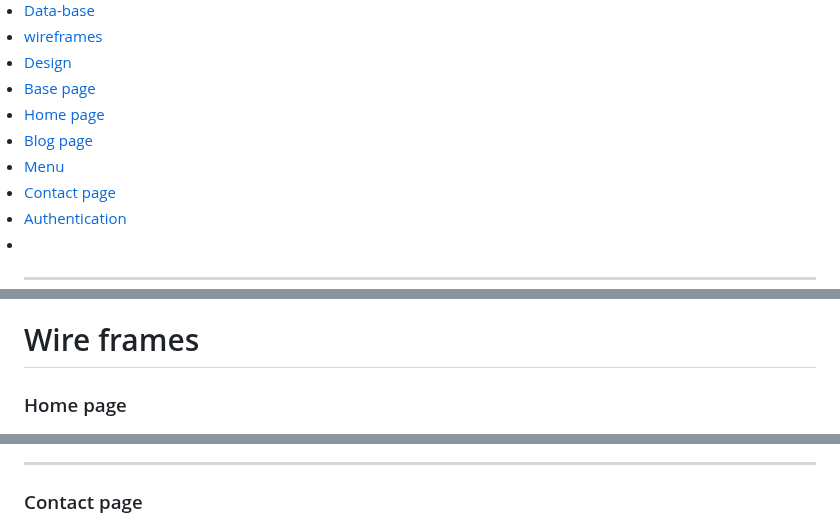
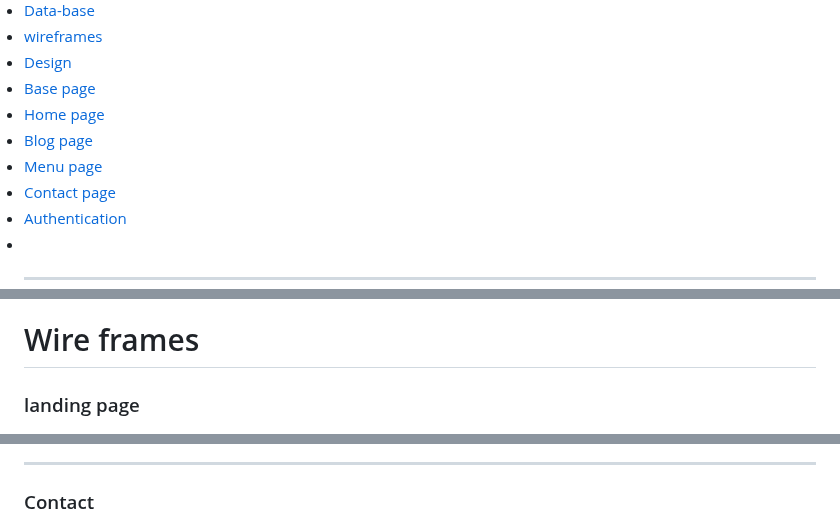
Before and after one commit to Christoph33one/viks-bakery, a Markdown page: README.md, 3 parts joined by grey strips. Rendered like a GitHub page.

```diff
--- a/README.md
+++ b/README.md
@@ -21,7 +21,7 @@ The website idea is to give the user a look at the menu options and to sign up a
 <li><a href="#base-page">Base page</a></li>
 <li><a href="#home-page">Home page</a></li>
 <li><a href="#blog-page">Blog page</a></li>
-<li><a href="#menu">Menu</a></li>
+<li><a href="#menu-page">Menu page</a></li>
 <li><a href="#contact-page">Contact page</a></li>
 <li><a href="#authentication">Authentication</a></li>
 <li><a href="#authentication"></a></li>
@@ -164,7 +164,7 @@ I have added the following fields:
 
 # Wire frames
 
-### Home page
+### landing page
 ![](assets/wireframe%20home%20page.png)
 
 ![](assets/wireframes%20moblie%20home%20page.png)
@@ -192,7 +192,7 @@ I have added the following fields:
 
 ---
 
-### Contact page
+### Contact
 ![](assets/wireframe%20contact%20form%20page.png)
 
 ![](assets/wireframe%20mobile%20contact%20form%20page.png)
```
Also changed, not shown: other parts of README.md (+2 -2 lines).
